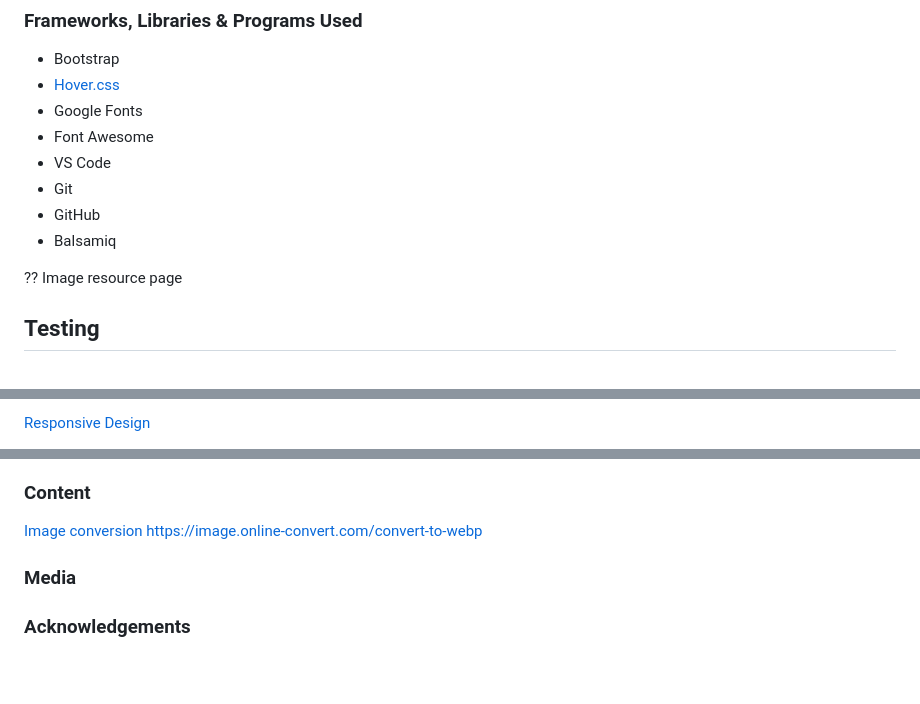
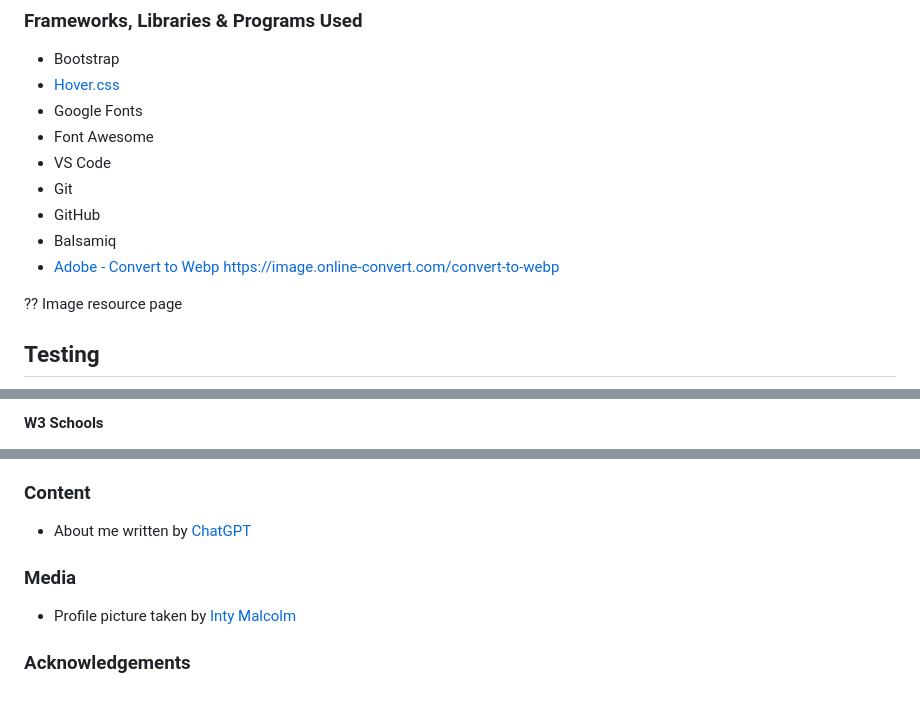
Before and after one commit to sscales-dev/portfolio-site-msp1, a Markdown page: README.md, 3 parts joined by grey strips. Rendered like a GitHub page.

```diff
--- a/README.md
+++ b/README.md
@@ -93,6 +93,8 @@ As a recruiter, I want to source a suitable candidate for the position of Full S
 - Git
 - GitHub
 - Balsamiq
+- [Adobe - Convert to Webp](https://www.adobe.com/express/feature/image/resize/webp)
+https://image.online-convert.com/convert-to-webp
 
 ?? Image resource page
 
@@ -167,3 +173,3 @@ https://developer.chrome.com/docs/lighthouse/performance/uses-responsive-images
 
-[Responsive Design](https://kinsta.com/blog/responsive-web-design/#how-to-make-your-website-responsive)
+**W3 Schools**
 
@@ -173,9 +188,10 @@ https://developer.chrome.com/docs/lighthouse/performance/uses-responsive-images
 
 ### Content
 
-[Image conversion](https://www.adobe.com/express/feature/image/resize/webp)
-https://image.online-convert.com/convert-to-webp
+- About me written by [ChatGPT]()
 
 ### Media
 
+- Profile picture taken by [Inty Malcolm](https://www.facebook.com/intyphoto/)
+
 ### Acknowledgements
```
Also changed, not shown: other parts of README.md (+37 -24 lines).
